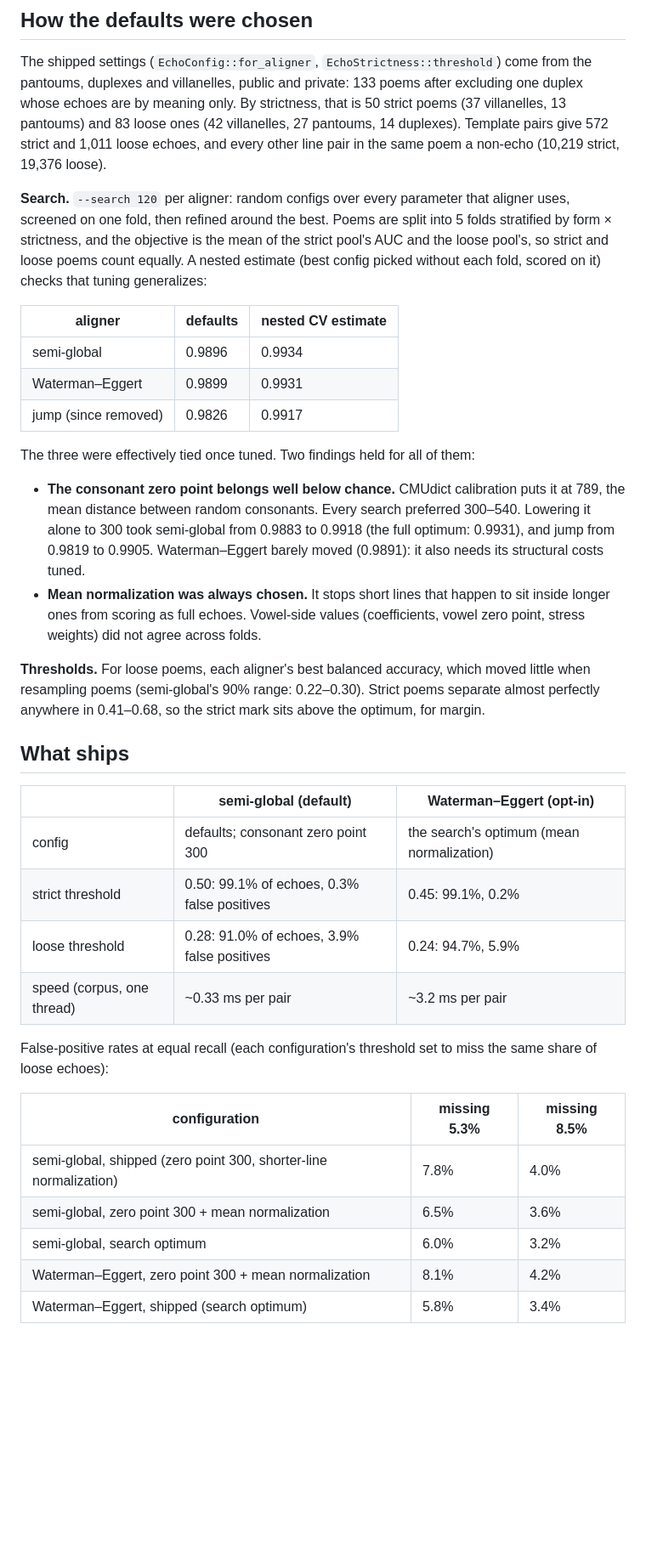
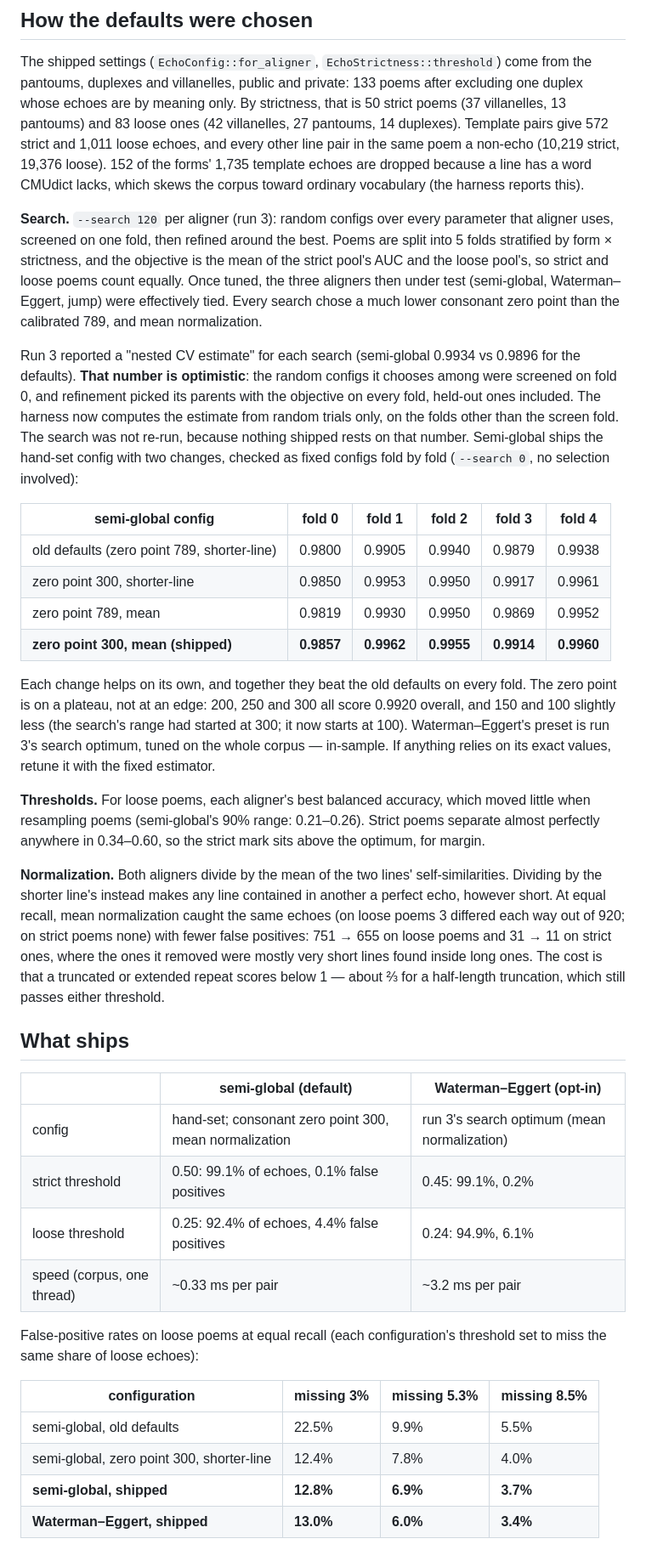
Before and after one commit to peterchinman/mime-reader, a Markdown page: data/echo/README.md, the part around one of its changes. Shown at 85% size. GitHub-like rendering; blank space fills up the shorter version.

Commit message:
docs(echo): mean normalization, honest CV caveat, fold-by-fold check
The run-3 nested estimate was optimistic (screening and refinement saw
the held-out folds); the shipped semi-global changes are now backed by a
fold-by-fold comparison of fixed configs instead. Records the switch to
mean normalization, the re-measured thresholds, equal-recall numbers for
the shipped configs, and the in-sample status of Waterman–Eggert's preset.

Co-Authored-By: Claude Opus 5.5 <noreply@anthropic.com>

```diff
--- a/data/echo/README.md
+++ b/data/echo/README.md
@@ -98,57 +98,74 @@ poems after excluding one duplex whose echoes are by meaning only. By
 strictness, that is 50 strict poems (37 villanelles, 13 pantoums) and 83
 loose ones (42 villanelles, 27 pantoums, 14 duplexes). Template pairs give
 572 strict and 1,011 loose echoes, and every other line pair in the same
-poem a non-echo (10,219 strict, 19,376 loose).
+poem a non-echo (10,219 strict, 19,376 loose). 152 of the forms' 1,735
+template echoes are dropped because a line has a word CMUdict lacks, which
+skews the corpus toward ordinary vocabulary (the harness reports this).
 
-**Search.** `--search 120` per aligner: random configs over every parameter
-that aligner uses, screened on one fold, then refined around the best.
-Poems are split into 5 folds stratified by form × strictness, and the
-objective is the mean of the strict pool's AUC and the loose pool's, so
-strict and loose poems count equally. A nested estimate (best config
-picked without each fold, scored on it) checks that tuning generalizes:
+**Search.** `--search 120` per aligner (run 3): random configs over every
+parameter that aligner uses, screened on one fold, then refined around the
+best. Poems are split into 5 folds stratified by form × strictness, and
+the objective is the mean of the strict pool's AUC and the loose pool's,
+so strict and loose poems count equally. Once tuned, the three aligners
+then under test (semi-global, Waterman–Eggert, jump) were effectively
+tied. Every search chose a much lower consonant zero point than the
+calibrated 789, and mean normalization.
 
-| aligner | defaults | nested CV estimate |
-|---|---|---|
-| semi-global | 0.9896 | 0.9934 |
-| Waterman–Eggert | 0.9899 | 0.9931 |
-| jump (since removed) | 0.9826 | 0.9917 |
+Run 3 reported a "nested CV estimate" for each search (semi-global 0.9934
+vs 0.9896 for the defaults). **That number is optimistic**: the random
+configs it chooses among were screened on fold 0, and refinement picked
+its parents with the objective on every fold, held-out ones included. The
+harness now computes the estimate from random trials only, on the folds
+other than the screen fold. The search was not re-run, because nothing
+shipped rests on that number. Semi-global ships the hand-set config with
+two changes, checked as fixed configs fold by fold (`--search 0`, no
+selection involved):
 
-The three were effectively tied once tuned. Two findings held for all of
-them:
+| semi-global config | fold 0 | fold 1 | fold 2 | fold 3 | fold 4 |
+|---|---|---|---|---|---|
+| old defaults (zero point 789, shorter-line) | 0.9800 | 0.9905 | 0.9940 | 0.9879 | 0.9938 |
+| zero point 300, shorter-line | 0.9850 | 0.9953 | 0.9950 | 0.9917 | 0.9961 |
+| zero point 789, mean | 0.9819 | 0.9930 | 0.9950 | 0.9869 | 0.9952 |
+| **zero point 300, mean (shipped)** | **0.9857** | **0.9962** | **0.9955** | **0.9914** | **0.9960** |
 
-- **The consonant zero point belongs well below chance.** CMUdict
-  calibration puts it at 789, the mean distance between random
-  consonants. Every search preferred 300–540. Lowering it alone to 300
-  took semi-global from 0.9883 to 0.9918 (the full optimum: 0.9931), and
-  jump from 0.9819 to 0.9905. Waterman–Eggert barely moved (0.9891): it
-  also needs its structural costs tuned.
-- **Mean normalization was always chosen.** It stops short lines that
-  happen to sit inside longer ones from scoring as full echoes. Vowel-side
-  values (coefficients, vowel zero point, stress weights) did not agree
-  across folds.
+Each change helps on its own, and together they beat the old defaults on
+every fold. The zero point is on a plateau, not at an edge: 200, 250 and
+300 all score 0.9920 overall, and 150 and 100 slightly less (the search's
+range had started at 300; it now starts at 100). Waterman–Eggert's preset
+is run 3's search optimum, tuned on the whole corpus — in-sample. If
+anything relies on its exact values, retune it with the fixed estimator.
 
 **Thresholds.** For loose poems, each aligner's best balanced accuracy,
 which moved little when resampling poems (semi-global's 90% range:
-0.22–0.30). Strict poems separate almost perfectly anywhere in
-0.41–0.68, so the strict mark sits above the optimum, for margin.
+0.21–0.26). Strict poems separate almost perfectly anywhere in 0.34–0.60,
+so the strict mark sits above the optimum, for margin.
+
+**Normalization.** Both aligners divide by the mean of the two lines'
+self-similarities. Dividing by the shorter line's instead makes any line
+contained in another a perfect echo, however short. At equal recall, mean
+normalization caught the same echoes (on loose poems 3 differed each way
+out of 920; on strict poems none) with fewer false positives: 751 → 655 on
+loose poems and 31 → 11 on strict ones, where the ones it removed were
+mostly very short lines found inside long ones. The cost is that a
+truncated or extended repeat scores below 1 — about ⅔ for a half-length
+truncation, which still passes either threshold.
 
 ## What ships
 
 | | semi-global (default) | Waterman–Eggert (opt-in) |
 |---|---|---|
-| config | defaults; consonant zero point 300 | the search's optimum (mean normalization) |
-| strict threshold | 0.50: 99.1% of echoes, 0.3% false positives | 0.45: 99.1%, 0.2% |
-| loose threshold | 0.28: 91.0% of echoes, 3.9% false positives | 0.24: 94.7%, 5.9% |
+| config | hand-set; consonant zero point 300, mean normalization | run 3's search optimum (mean normalization) |
+| strict threshold | 0.50: 99.1% of echoes, 0.1% false positives | 0.45: 99.1%, 0.2% |
+| loose threshold | 0.25: 92.4% of echoes, 4.4% false positives | 0.24: 94.9%, 6.1% |
 | speed (corpus, one thread) | ~0.33 ms per pair | ~3.2 ms per pair |
 
-False-positive rates at equal recall (each configuration's threshold set
-to miss the same share of loose echoes):
+False-positive rates on loose poems at equal recall (each configuration's
+threshold set to miss the same share of loose echoes):
 
-| configuration | missing 5.3% | missing 8.5% |
-|---|---|---|
-| semi-global, shipped (zero point 300, shorter-line normalization) | 7.8% | 4.0% |
-| semi-global, zero point 300 + mean normalization | 6.5% | 3.6% |
-| semi-global, search optimum | 6.0% | 3.2% |
-| Waterman–Eggert, zero point 300 + mean normalization | 8.1% | 4.2% |
-| Waterman–Eggert, shipped (search optimum) | 5.8% | 3.4% |
+| configuration | missing 3% | missing 5.3% | missing 8.5% |
+|---|---|---|---|
+| semi-global, old defaults | 22.5% | 9.9% | 5.5% |
+| semi-global, zero point 300, shorter-line | 12.4% | 7.8% | 4.0% |
+| **semi-global, shipped** | **12.8%** | **6.9%** | **3.7%** |
+| **Waterman–Eggert, shipped** | **13.0%** | **6.0%** | **3.4%** |
 
```
Also changed, not shown: other parts of data/echo/README.md (+32 -22 lines), docs/echo-detector-plan.md (+4 -1 lines).
